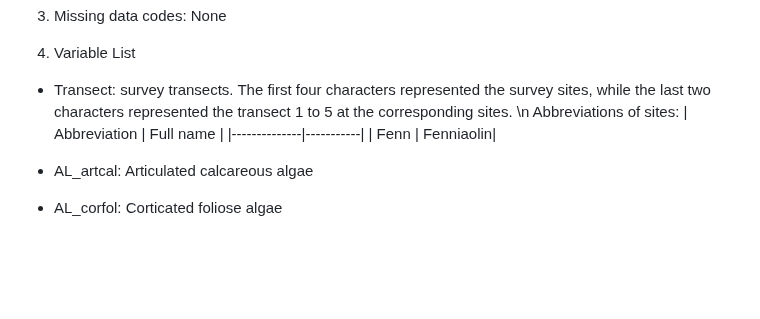
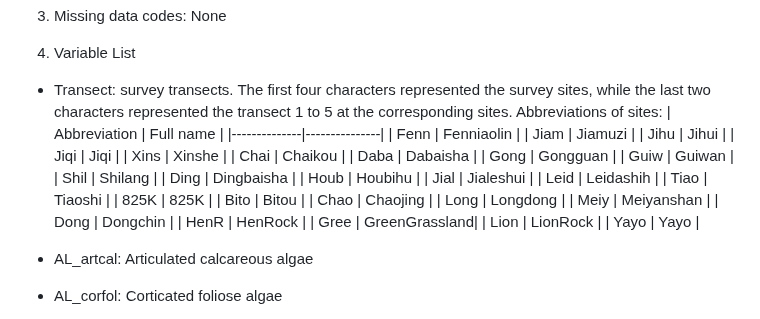
Before and after one commit to NTU-FRELab/fish-flow, a Markdown page: README.md, the part around the change. Drawn GitHub-style; blank space fills up the shorter version.

```diff
--- a/README.md
+++ b/README.md
@@ -93,10 +93,34 @@ A detailed description of data acquisition and processing can be found in the pu
 
 4. Variable List
   * Transect: survey transects. The first four characters represented the survey sites, while the last two characters represented the transect 1 to 5 at the corresponding sites.
-    \n Abbreviations of sites:
-    | Abbreviation | Full name |
-    |--------------|-----------|
-    | Fenn         | Fenniaolin|
+    Abbreviations of sites:
+    | Abbreviation | Full name     |
+    |--------------|---------------|
+    | Fenn         | Fenniaolin    |
+    | Jiam         | Jiamuzi       |
+    | Jihu         | Jihui         |
+    | Jiqi         | Jiqi          |
+    | Xins         | Xinshe        |
+    | Chai         | Chaikou       |
+    | Daba         | Dabaisha      |
+    | Gong         | Gongguan      |
+    | Guiw         | Guiwan        |
+    | Shil         | Shilang       |
+    | Ding         | Dingbaisha    |
+    | Houb         | Houbihu       |
+    | Jial         | Jialeshui     |
+    | Leid         | Leidashih     |
+    | Tiao         | Tiaoshi       |
+    | 825K         | 825K          |
+    | Bito         | Bitou         |
+    | Chao         | Chaojing      |
+    | Long         | Longdong      |
+    | Meiy         | Meiyanshan    |
+    | Dong         | Dongchin      |
+    | HenR         | HenRock       |
+    | Gree         | GreenGrassland|
+    | Lion         | LionRock      |
+    | Yayo         | Yayo          |
 
   * AL_artcal: Articulated calcareous algae
   * AL_corfol: Corticated foliose algae
```
